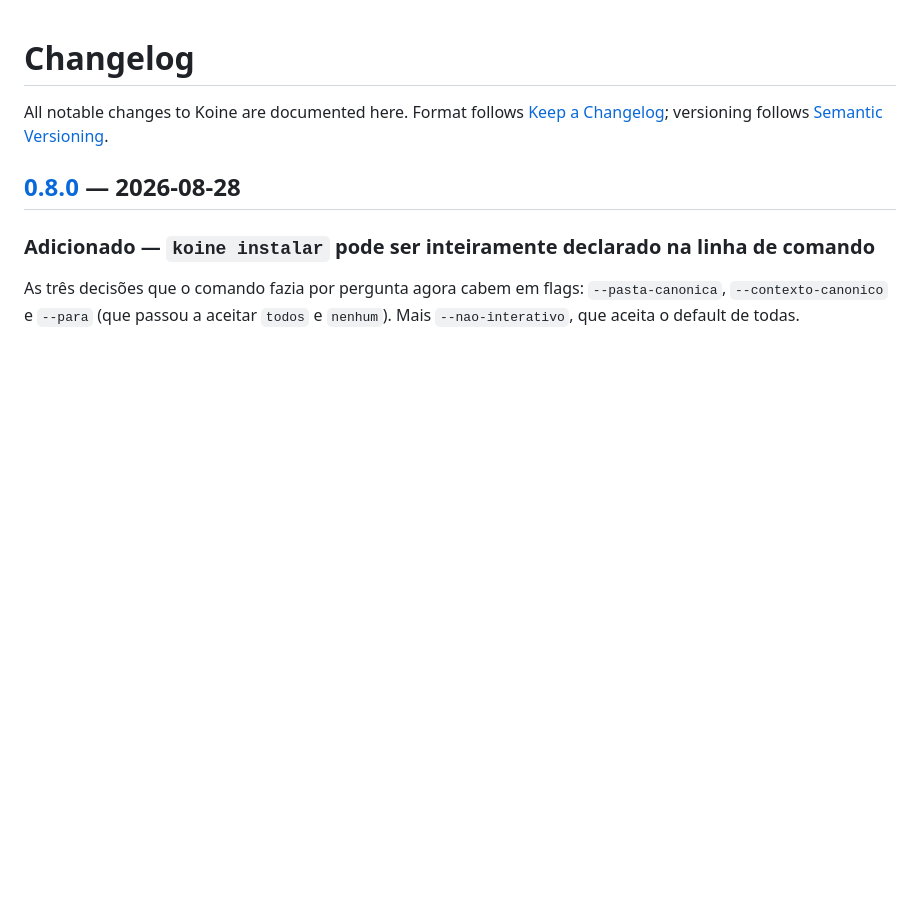
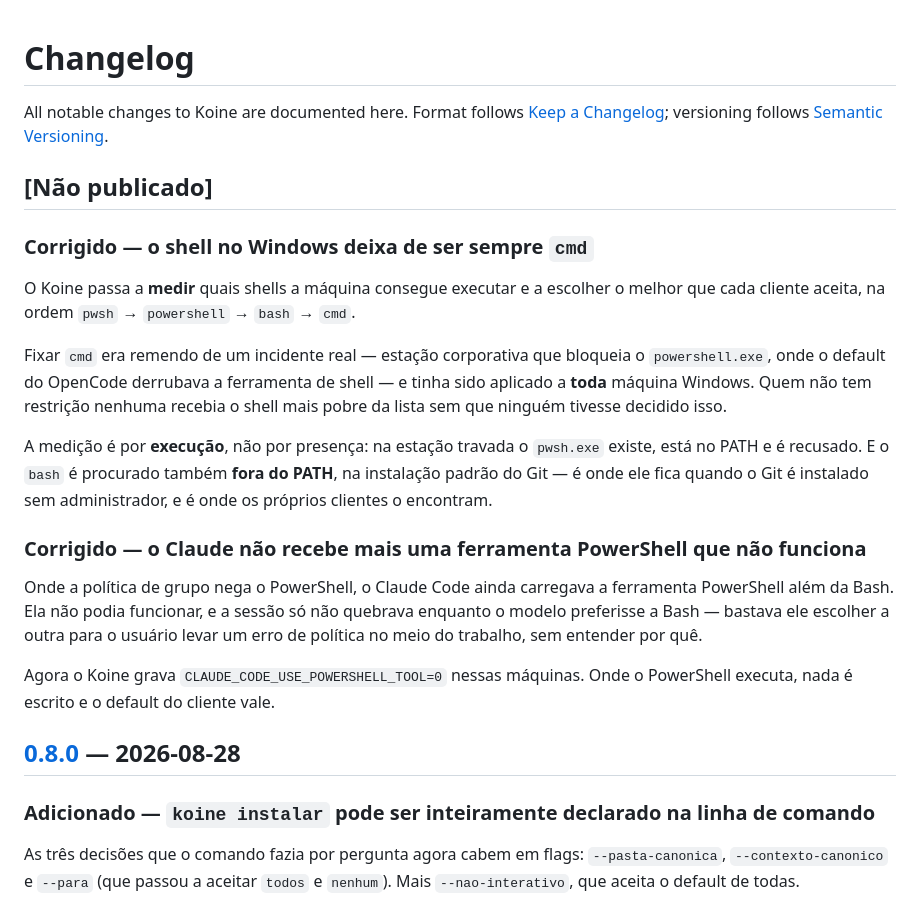
Before and after one commit to jrunic/koine, a Markdown page: CHANGELOG.md, the part around the change. GitHub-like rendering; blank space fills up the shorter version.

Commit message:
docs: record the shell ladder and fix the stale adapter mechanism table

```diff
--- a/CHANGELOG.md
+++ b/CHANGELOG.md
@@ -3,6 +3,33 @@
 All notable changes to Koine are documented here. Format follows
 [Keep a Changelog](https://keepachangelog.com/en/1.1.0/); versioning
 follows [Semantic Versioning](https://semver.org/spec/v2.0.0.html).
+
+## [Não publicado]
+
+### Corrigido — o shell no Windows deixa de ser sempre `cmd`
+
+O Koine passa a **medir** quais shells a máquina consegue executar e a escolher o
+melhor que cada cliente aceita, na ordem `pwsh` → `powershell` → `bash` → `cmd`.
+
+Fixar `cmd` era remendo de um incidente real — estação corporativa que bloqueia o
+`powershell.exe`, onde o default do OpenCode derrubava a ferramenta de shell — e
+tinha sido aplicado a **toda** máquina Windows. Quem não tem restrição nenhuma
+recebia o shell mais pobre da lista sem que ninguém tivesse decidido isso.
+
+A medição é por **execução**, não por presença: na estação travada o `pwsh.exe`
+existe, está no PATH e é recusado. E o `bash` é procurado também **fora do PATH**,
+na instalação padrão do Git — é onde ele fica quando o Git é instalado sem
+administrador, e é onde os próprios clientes o encontram.
+
+### Corrigido — o Claude não recebe mais uma ferramenta PowerShell que não funciona
+
+Onde a política de grupo nega o PowerShell, o Claude Code ainda carregava a
+ferramenta PowerShell além da Bash. Ela não podia funcionar, e a sessão só não
+quebrava enquanto o modelo preferisse a Bash — bastava ele escolher a outra para o
+usuário levar um erro de política no meio do trabalho, sem entender por quê.
+
+Agora o Koine grava `CLAUDE_CODE_USE_POWERSHELL_TOOL=0` nessas máquinas. Onde o
+PowerShell executa, nada é escrito e o default do cliente vale.
 
 ## [0.8.0] — 2026-08-28
 
```
Also changed, not shown: CONTEXTO.md (+1 -0 lines), docs/referencias/cli.md (+19 -4 lines).
